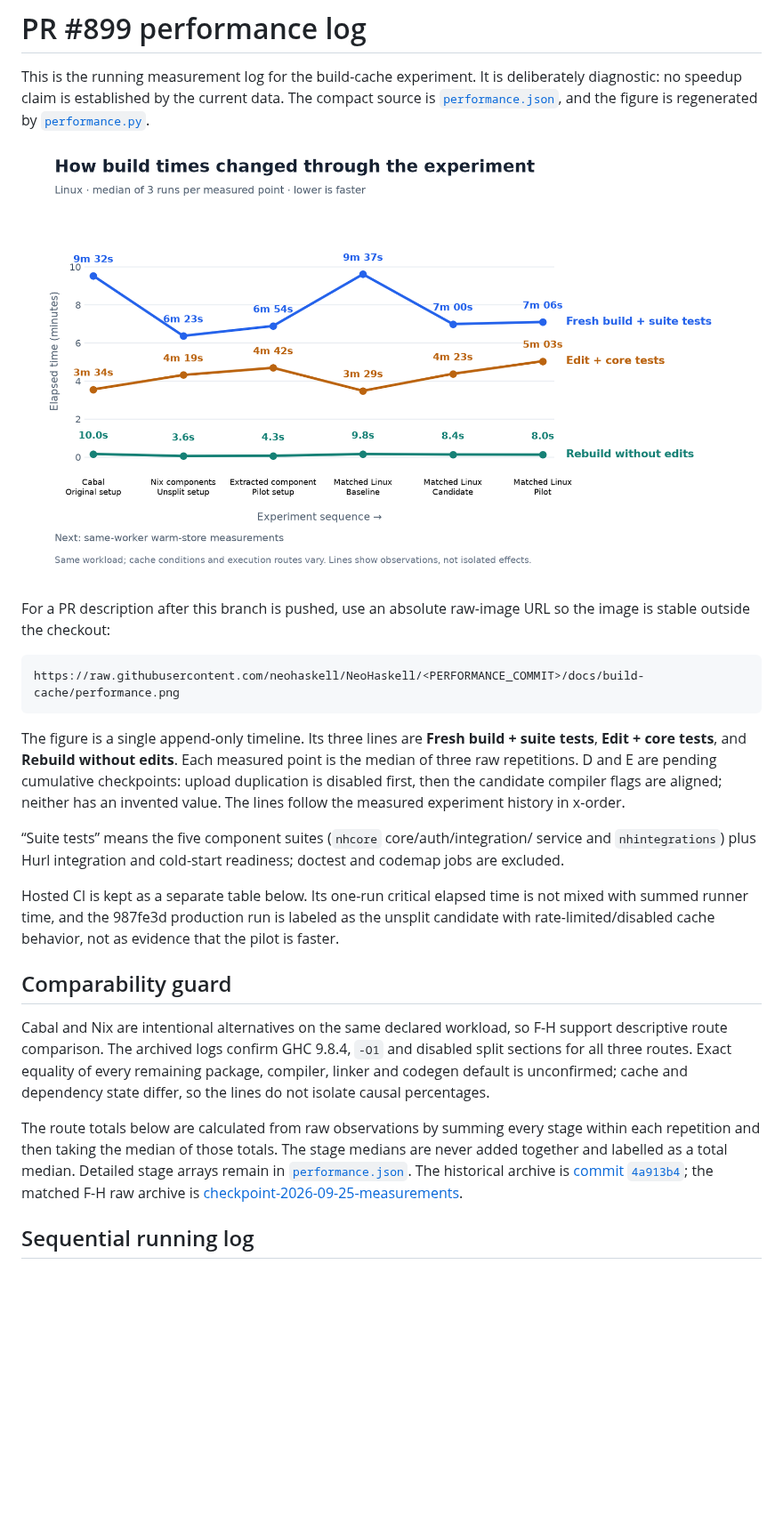
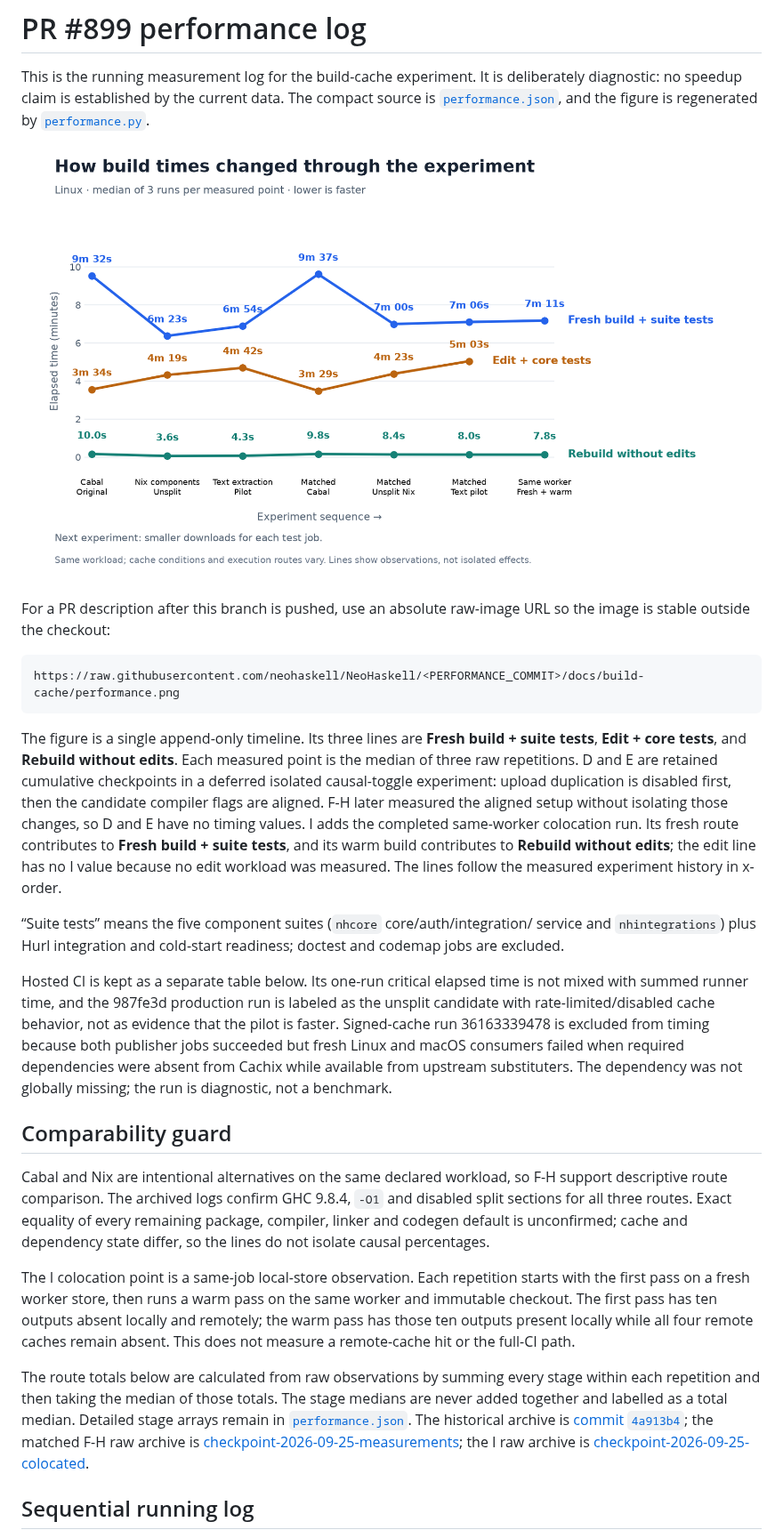
Before and after one commit to neohaskell/NeoHaskell, a Markdown page: docs/build-cache/performance.md, the part around one of its changes. Shown at 89% size. Rendered like a GitHub page; pictures changed too: docs/build-cache/performance.png; blank space fills up the shorter version.

Commit message:
docs(build): chart three same-worker cache repetitions

```diff
--- a/docs/build-cache/performance.md
+++ b/docs/build-cache/performance.md
@@ -16,9 +16,14 @@ https://raw.githubusercontent.com/neohaskell/NeoHaskell/<PERFORMANCE_COMMIT>/doc
 
 The figure is a single append-only timeline. Its three lines are **Fresh build +
 suite tests**, **Edit + core tests**, and **Rebuild without edits**. Each measured
-point is the median of three raw repetitions. D and E are pending cumulative
-checkpoints: upload duplication is disabled first, then the candidate compiler
-flags are aligned; neither has an invented value. The lines follow the measured
+point is the median of three raw repetitions. D and E are retained cumulative
+checkpoints in a deferred isolated causal-toggle experiment: upload duplication
+is disabled first, then the candidate compiler flags are aligned. F-H later measured
+the aligned setup without isolating those changes, so D and E have no timing
+values. I adds the completed same-worker
+colocation run. Its fresh route contributes to **Fresh build + suite tests**, and
+its warm build contributes to **Rebuild without edits**; the edit line has no I
+value because no edit workload was measured. The lines follow the measured
 experiment history in x-order.
 
 “Suite tests” means the five component suites (`nhcore` core/auth/integration/
@@ -28,7 +33,11 @@ doctest and codemap jobs are excluded.
 Hosted CI is kept as a separate table below. Its one-run critical elapsed time
 is not mixed with summed runner time, and the 987fe3d production run is labeled
 as the unsplit candidate with rate-limited/disabled cache behavior, not as
-evidence that the pilot is faster.
+evidence that the pilot is faster. Signed-cache run 36163339478 is excluded from
+timing because both publisher jobs succeeded but fresh Linux and macOS consumers
+failed when required dependencies were absent from Cachix while available from
+upstream substituters. The dependency was not globally missing; the run is
+diagnostic, not a benchmark.
 
 ## Comparability guard
 
@@ -38,12 +47,19 @@ F-H support descriptive route comparison. The archived logs confirm GHC 9.8.4,
 remaining package, compiler, linker and codegen default is unconfirmed; cache and
 dependency state differ, so the lines do not isolate causal percentages.
 
+The I colocation point is a same-job local-store observation. Each repetition
+starts with the first pass on a fresh worker store, then runs a warm pass on the
+same worker and immutable checkout. The first pass has ten outputs absent locally
+and remotely; the warm pass has those ten outputs present locally while all four
+remote caches remain absent. This does not measure a remote-cache hit or the
+full-CI path.
+
 The route totals below are calculated from raw observations by summing every
 stage within each repetition and then taking the median of those totals. The
 stage medians are never added together and labelled as a total median. Detailed
 stage arrays remain in [`performance.json`](performance.json). The historical
 archive is [commit `4a913b4`](https://github.com/neohaskell/NeoHaskell/tree/4a913b4/docs/build-cache/evidence);
-the matched F-H raw archive is [checkpoint-2026-09-25-measurements](https://github.com/neohaskell/NeoHaskell/tree/727dd11/docs/build-cache/evidence/checkpoint-2026-09-25-measurements).
+the matched F-H raw archive is [checkpoint-2026-09-25-measurements](https://github.com/neohaskell/NeoHaskell/tree/727dd11/docs/build-cache/evidence/checkpoint-2026-09-25-measurements); the I raw archive is [checkpoint-2026-09-25-colocated](https://github.com/neohaskell/NeoHaskell/tree/6f507c7/docs/build-cache/evidence/checkpoint-2026-09-25-colocated).
 
 ## Sequential running log
 
```
Also changed, not shown: other parts of docs/build-cache/performance.md (+41 -0 lines), 1 other file.
